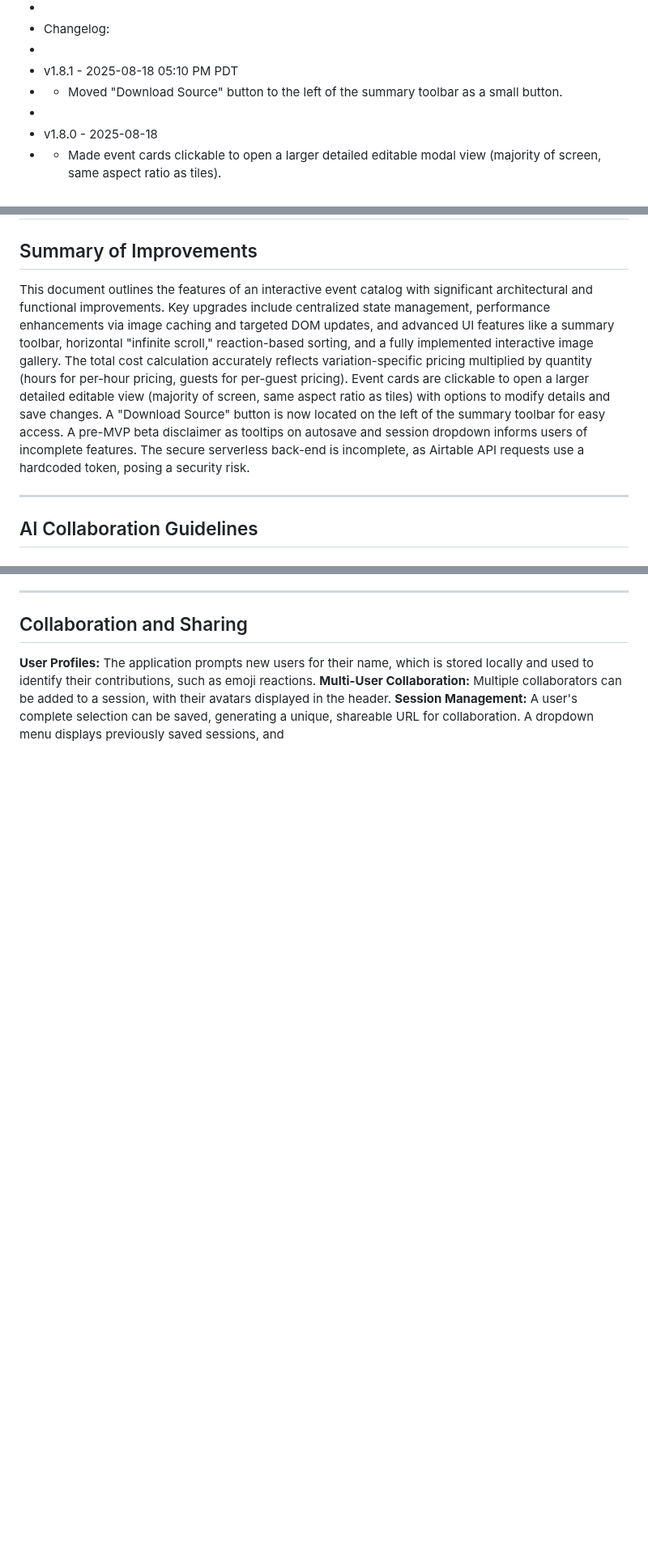
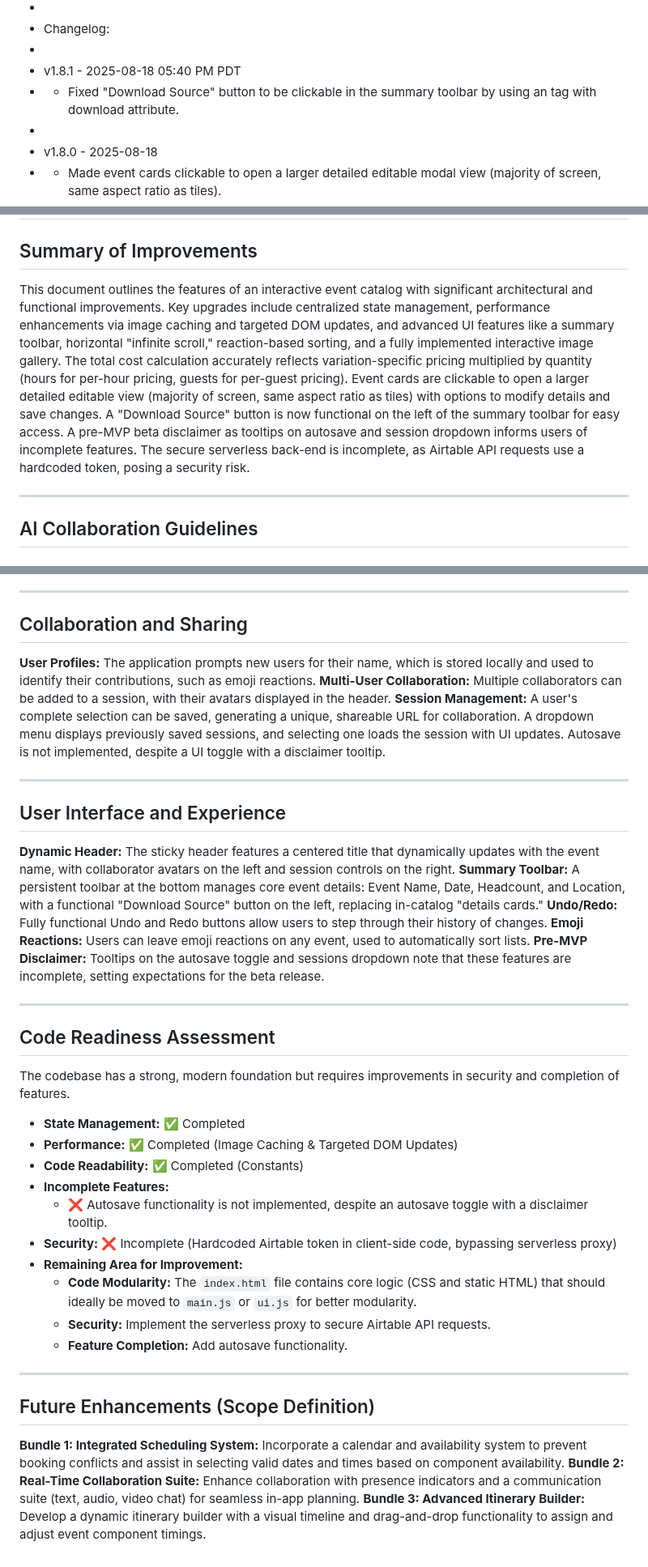
Before and after one commit to tylermystery/builder, a Markdown page: spec_sheet.md, 3 parts joined by grey strips. Shown at 81% size. Drawn GitHub-style; blank space fills up the shorter version.

```diff
--- a/spec_sheet.md
+++ b/spec_sheet.md
@@ -4,8 +4,8 @@
  *
  * Changelog:
  *
- * v1.8.1 - 2025-08-18 05:10 PM PDT
- * - Moved "Download Source" button to the left of the summary toolbar as a small button.
+ * v1.8.1 - 2025-08-18 05:40 PM PDT
+ * - Fixed "Download Source" button to be clickable in the summary toolbar by using an <a> tag with download attribute.
  *
  * v1.8.0 - 2025-08-18
  * - Made event cards clickable to open a larger detailed editable modal view (majority of screen, same aspect ratio as tiles).
@@ -47,7 +47,7 @@
 # Feature Specification Sheet (Final Version)
 
 ## Summary of Improvements
-This document outlines the features of an interactive event catalog with significant architectural and functional improvements. Key upgrades include centralized state management, performance enhancements via image caching and targeted DOM updates, and advanced UI features like a summary toolbar, horizontal "infinite scroll," reaction-based sorting, and a fully implemented interactive image gallery. The total cost calculation accurately reflects variation-specific pricing multiplied by quantity (hours for per-hour pricing, guests for per-guest pricing). Event cards are clickable to open a larger detailed editable view (majority of screen, same aspect ratio as tiles) with options to modify details and save changes. A "Download Source" button is now located on the left of the summary toolbar for easy access. A pre-MVP beta disclaimer as tooltips on autosave and session dropdown informs users of incomplete features. The secure serverless back-end is incomplete, as Airtable API requests use a hardcoded token, posing a security risk.
+This document outlines the features of an interactive event catalog with significant architectural and functional improvements. Key upgrades include centralized state management, performance enhancements via image caching and targeted DOM updates, and advanced UI features like a summary toolbar, horizontal "infinite scroll," reaction-based sorting, and a fully implemented interactive image gallery. The total cost calculation accurately reflects variation-specific pricing multiplied by quantity (hours for per-hour pricing, guests for per-guest pricing). Event cards are clickable to open a larger detailed editable view (majority of screen, same aspect ratio as tiles) with options to modify details and save changes. A "Download Source" button is now functional on the left of the summary toolbar for easy access. A pre-MVP beta disclaimer as tooltips on autosave and session dropdown informs users of incomplete features. The secure serverless back-end is incomplete, as Airtable API requests use a hardcoded token, posing a security risk.
 
 ---
 
@@ -114,4 +114,35 @@ This section outlines the rules and best practices for our collaborative develop
 ## Collaboration and Sharing
 **User Profiles:** The application prompts new users for their name, which is stored locally and used to identify their contributions, such as emoji reactions.
 **Multi-User Collaboration:** Multiple collaborators can be added to a session, with their avatars displayed in the header.
-**Session Management:** A user's complete selection can be saved, generating a unique, shareable URL for collaboration. A dropdown menu displays previously saved sessions, and
+**Session Management:** A user's complete selection can be saved, generating a unique, shareable URL for collaboration. A dropdown menu displays previously saved sessions, and selecting one loads the session with UI updates. Autosave is not implemented, despite a UI toggle with a disclaimer tooltip.
+
+---
+
+## User Interface and Experience
+**Dynamic Header:** The sticky header features a centered title that dynamically updates with the event name, with collaborator avatars on the left and session controls on the right.
+**Summary Toolbar:** A persistent toolbar at the bottom manages core event details: Event Name, Date, Headcount, and Location, with a functional "Download Source" button on the left, replacing in-catalog "details cards."
+**Undo/Redo:** Fully functional Undo and Redo buttons allow users to step through their history of changes.
+**Emoji Reactions:** Users can leave emoji reactions on any event, used to automatically sort lists.
+**Pre-MVP Disclaimer:** Tooltips on the autosave toggle and sessions dropdown note that these features are incomplete, setting expectations for the beta release.
+
+---
+
+## Code Readiness Assessment
+The codebase has a strong, modern foundation but requires improvements in security and completion of features.
+* **State Management:** ✅ Completed
+* **Performance:** ✅ Completed (Image Caching & Targeted DOM Updates)
+* **Code Readability:** ✅ Completed (Constants)
+* **Incomplete Features:**
+  - ❌ Autosave functionality is not implemented, despite an autosave toggle with a disclaimer tooltip.
+* **Security:** ❌ Incomplete (Hardcoded Airtable token in client-side code, bypassing serverless proxy)
+* **Remaining Area for Improvement:**
+    * **Code Modularity:** The `index.html` file contains core logic (CSS and static HTML) that should ideally be moved to `main.js` or `ui.js` for better modularity.
+    * **Security:** Implement the serverless proxy to secure Airtable API requests.
+    * **Feature Completion:** Add autosave functionality.
+
+---
+
+## Future Enhancements (Scope Definition)
+**Bundle 1: Integrated Scheduling System:** Incorporate a calendar and availability system to prevent booking conflicts and assist in selecting valid dates and times based on component availability.
+**Bundle 2: Real-Time Collaboration Suite:** Enhance collaboration with presence indicators and a communication suite (text, audio, video chat) for seamless in-app planning.
+**Bundle 3: Advanced Itinerary Builder:** Develop a dynamic itinerary builder with a visual timeline and drag-and-drop functionality to assign and adjust event component timings.
```
Also changed, not shown: other parts of spec_sheet.md (+1 -1 lines).
